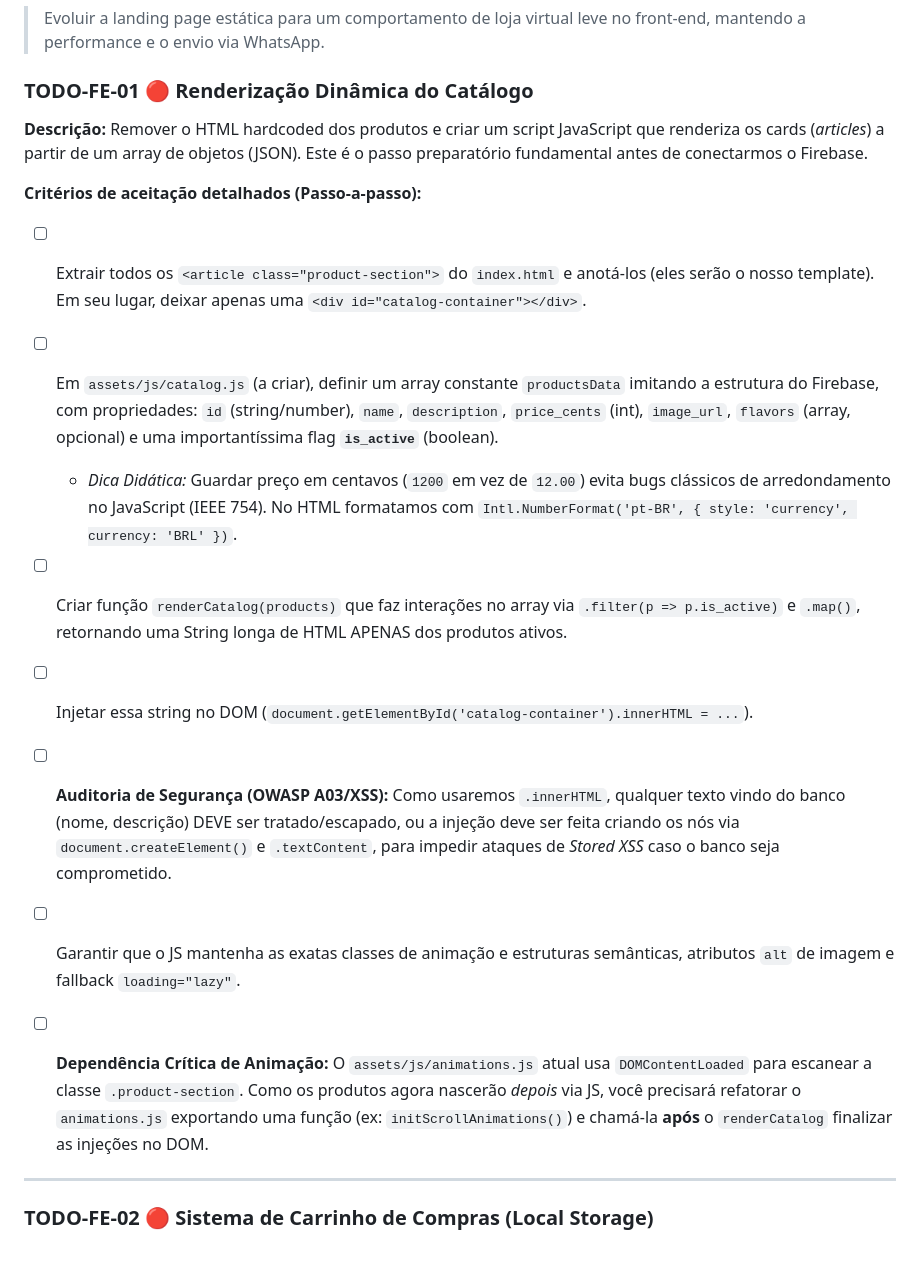
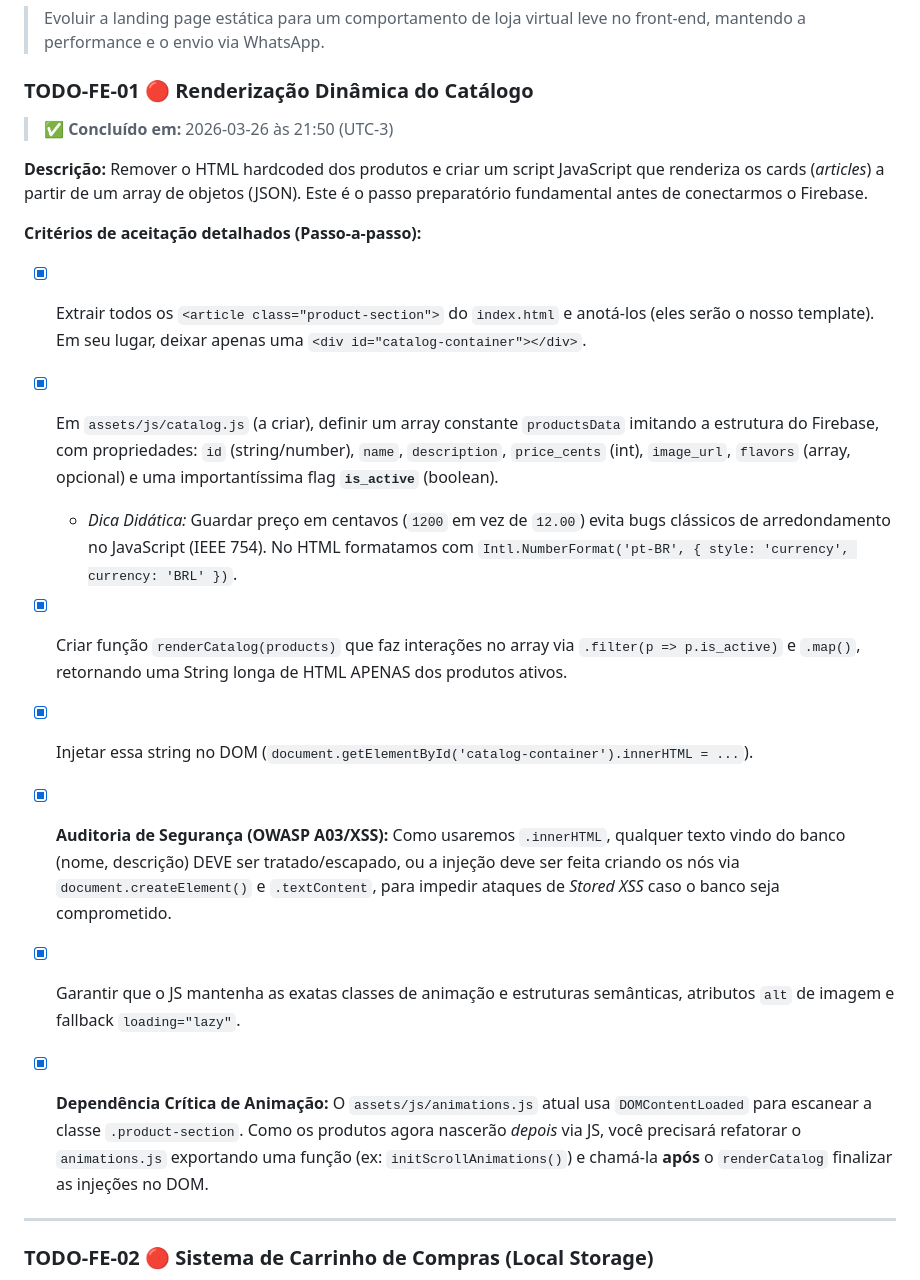
Before and after one commit to tiagoeduardobr/salgados_da_elza, a Markdown page: docs/BACKLOG_PHASE2.md, the part around the change. Rendered like a GitHub page; blank space fills up the shorter version.

```diff
--- a/docs/BACKLOG_PHASE2.md
+++ b/docs/BACKLOG_PHASE2.md
@@ -50,20 +50,22 @@
 
 ### TODO-FE-01 🔴 Renderização Dinâmica do Catálogo
 
+> ✅ **Concluído em:** 2026-03-26 às 21:50 (UTC-3)
+
 **Descrição:** Remover o HTML hardcoded dos produtos e criar um script JavaScript que renderiza os cards (*articles*) a partir de um array de objetos (JSON). Este é o passo preparatório fundamental antes de conectarmos o Firebase.
 
 **Critérios de aceitação detalhados (Passo-a-passo):**
 
-- [ ] Extrair todos os `<article class="product-section">` do `index.html` e anotá-los (eles serão o nosso template). Em seu lugar, deixar apenas uma `<div id="catalog-container"></div>`.
-- [ ] Em `assets/js/catalog.js` (a criar), definir um array constante `productsData` imitando a estrutura do Firebase, com propriedades: `id` (string/number), `name`, `description`, `price_cents` (int), `image_url`, `flavors` (array, opcional) e uma importantíssima flag **`is_active`** (boolean).
+- [x] Extrair todos os `<article class="product-section">` do `index.html` e anotá-los (eles serão o nosso template). Em seu lugar, deixar apenas uma `<div id="catalog-container"></div>`.
+- [x] Em `assets/js/catalog.js` (a criar), definir um array constante `productsData` imitando a estrutura do Firebase, com propriedades: `id` (string/number), `name`, `description`, `price_cents` (int), `image_url`, `flavors` (array, opcional) e uma importantíssima flag **`is_active`** (boolean).
 
   - *Dica Didática:* Guardar preço em centavos (`1200` em vez de `12.00`) evita bugs clássicos de arredondamento no JavaScript (IEEE 754). No HTML formatamos com `Intl.NumberFormat('pt-BR', { style: 'currency', currency: 'BRL' })`.
 
-- [ ] Criar função `renderCatalog(products)` que faz interações no array via `.filter(p => p.is_active)` e `.map()`, retornando uma String longa de HTML APENAS dos produtos ativos.
-- [ ] Injetar essa string no DOM (`document.getElementById('catalog-container').innerHTML = ...`).
-- [ ] **Auditoria de Segurança (OWASP A03/XSS):** Como usaremos `.innerHTML`, qualquer texto vindo do banco (nome, descrição) DEVE ser tratado/escapado, ou a injeção deve ser feita criando os nós via `document.createElement()` e `.textContent`, para impedir ataques de *Stored XSS* caso o banco seja comprometido.
-- [ ] Garantir que o JS mantenha as exatas classes de animação e estruturas semânticas, atributos `alt` de imagem e fallback `loading="lazy"`.
-- [ ] **Dependência Crítica de Animação:** O `assets/js/animations.js` atual usa `DOMContentLoaded` para escanear a classe `.product-section`. Como os produtos agora nascerão *depois* via JS, você precisará refatorar o `animations.js` exportando uma função (ex: `initScrollAnimations()`) e chamá-la **após** o `renderCatalog` finalizar as injeções no DOM.
+- [x] Criar função `renderCatalog(products)` que faz interações no array via `.filter(p => p.is_active)` e `.map()`, retornando uma String longa de HTML APENAS dos produtos ativos.
+- [x] Injetar essa string no DOM (`document.getElementById('catalog-container').innerHTML = ...`).
+- [x] **Auditoria de Segurança (OWASP A03/XSS):** Como usaremos `.innerHTML`, qualquer texto vindo do banco (nome, descrição) DEVE ser tratado/escapado, ou a injeção deve ser feita criando os nós via `document.createElement()` e `.textContent`, para impedir ataques de *Stored XSS* caso o banco seja comprometido.
+- [x] Garantir que o JS mantenha as exatas classes de animação e estruturas semânticas, atributos `alt` de imagem e fallback `loading="lazy"`.
+- [x] **Dependência Crítica de Animação:** O `assets/js/animations.js` atual usa `DOMContentLoaded` para escanear a classe `.product-section`. Como os produtos agora nascerão *depois* via JS, você precisará refatorar o `animations.js` exportando uma função (ex: `initScrollAnimations()`) e chamá-la **após** o `renderCatalog` finalizar as injeções no DOM.
 
 ---
 
```
Also changed, not shown: README.md (+34 -22 lines).
